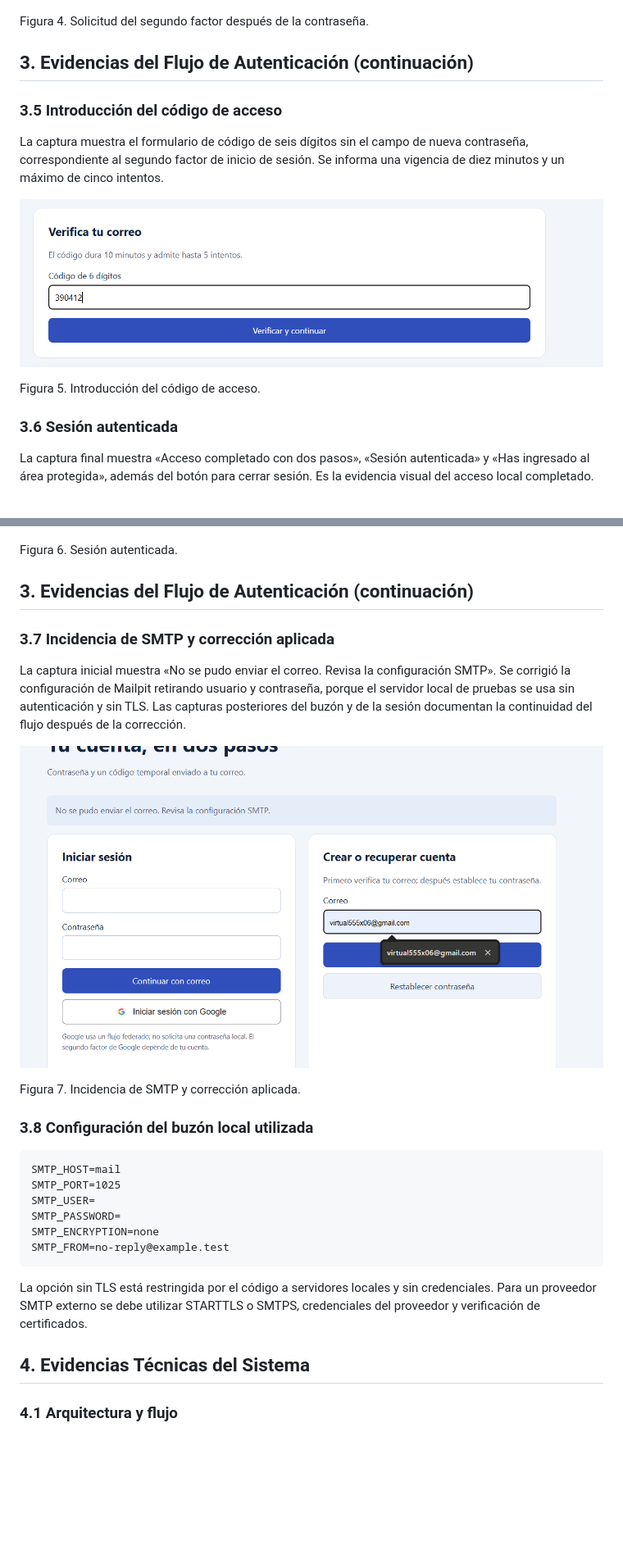
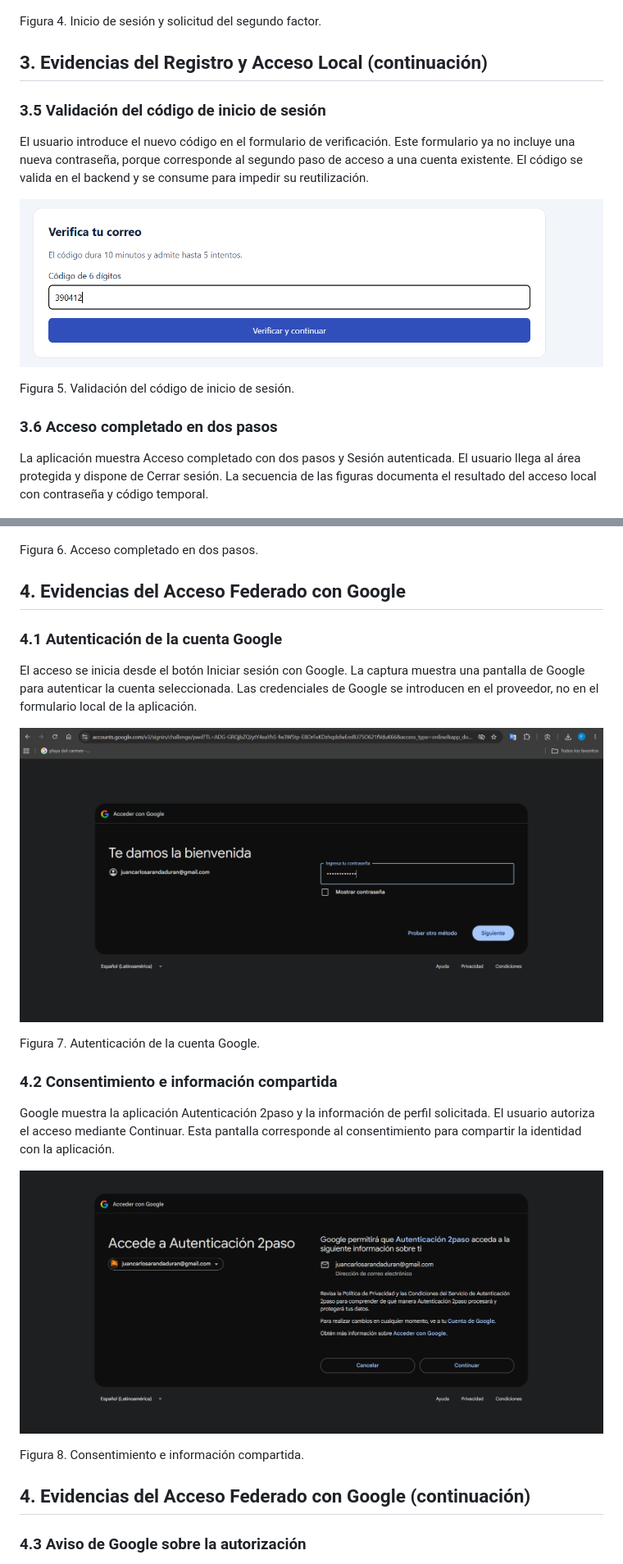
Before and after one commit to libi108/Autenticaci-n, a Markdown page: docs/reporte.md, 2 parts joined by grey strips. Shown at 82% size. GitHub-like rendering; pictures changed too: docs/evidencias/evidencia_1.png (deleted), docs/evidencias/evidencia_10.png (added), docs/evidencias/evidencia_9.png (added); blank space fills up the shorter version.

Commit message:
Documentar resultados logrados y evidencias de acceso local y Google

````diff
--- a/docs/reporte.md
+++ b/docs/reporte.md
@@ -60,58 +66,53 @@ La captura completa de la aplicación muestra el aviso «Introduce el código en
 
 ![Figura 4](evidencias/evidencia_5.png)
 
-Figura 4. Solicitud del segundo factor después de la contraseña.
+Figura 4. Inicio de sesión y solicitud del segundo factor.
 
 
-## 3. Evidencias del Flujo de Autenticación (continuación)
+## 3. Evidencias del Registro y Acceso Local (continuación)
 
 
-### 3.5 Introducción del código de acceso
+### 3.5 Validación del código de inicio de sesión
 
-La captura muestra el formulario de código de seis dígitos sin el campo de nueva contraseña, correspondiente al segundo factor de inicio de sesión. Se informa una vigencia de diez minutos y un máximo de cinco intentos.
+El usuario introduce el nuevo código en el formulario de verificación. Este formulario ya no incluye una nueva contraseña, porque corresponde al segundo paso de acceso a una cuenta existente. El código se valida en el backend y se consume para impedir su reutilización.
 
 ![Figura 5](evidencias/evidencia_6.png)
 
-Figura 5. Introducción del código de acceso.
+Figura 5. Validación del código de inicio de sesión.
 
 
-### 3.6 Sesión autenticada
+### 3.6 Acceso completado en dos pasos
 
-La captura final muestra «Acceso completado con dos pasos», «Sesión autenticada» y «Has ingresado al área protegida», además del botón para cerrar sesión. Es la evidencia visual del acceso local completado.
+La aplicación muestra Acceso completado con dos pasos y Sesión autenticada. El usuario llega al área protegida y dispone de Cerrar sesión. La secuencia de las figuras documenta el resultado del acceso local con contraseña y código temporal.
 
 ![Figura 6](evidencias/evidencia_3.png)
 
-Figura 6. Sesión autenticada.
+Figura 6. Acceso completado en dos pasos.
 
 
-## 3. Evidencias del Flujo de Autenticación (continuación)
+## 4. Evidencias del Acceso Federado con Google
 
 
-### 3.7 Incidencia de SMTP y corrección aplicada
+### 4.1 Autenticación de la cuenta Google
 
-La captura inicial muestra «No se pudo enviar el correo. Revisa la configuración SMTP». Se corrigió la configuración de Mailpit retirando usuario y contraseña, porque el servidor local de pruebas se usa sin autenticación y sin TLS. Las capturas posteriores del buzón y de la sesión documentan la continuidad del flujo después de la corrección.
+El acceso se inicia desde el botón Iniciar sesión con Google. La captura muestra una pantalla de Google para autenticar la cuenta seleccionada. Las credenciales de Google se introducen en el proveedor, no en el formulario local de la aplicación.
 
-![Figura 7](evidencias/evidencia_1.png)
+![Figura 7](evidencias/evidencia_9.png)
 
-Figura 7. Incidencia de SMTP y corrección aplicada.
+Figura 7. Autenticación de la cuenta Google.
 
 
-### 3.8 Configuración del buzón local utilizada
+### 4.2 Consentimiento e información compartida
 
-```
-SMTP_HOST=mail
-SMTP_PORT=1025
-SMTP_USER=
-SMTP_PASSWORD=
-SMTP_ENCRYPTION=none
-SMTP_FROM=no-reply@example.test
-```
+Google muestra la aplicación Autenticación 2paso y la información de perfil solicitada. El usuario autoriza el acceso mediante Continuar. Esta pantalla corresponde al consentimiento para compartir la identidad con la aplicación.
 
-La opción sin TLS está restringida por el código a servidores locales y sin credenciales. Para un proveedor SMTP externo se debe utilizar STARTTLS o SMTPS, credenciales del proveedor y verificación de certificados.
+![Figura 8](evidencias/evidencia_10.png)
+
+Figura 8. Consentimiento e información compartida.
 
 
-## 4. Evidencias Técnicas del Sistema
+## 4. Evidencias del Acceso Federado con Google (continuación)
 
 
-### 4.1 Arquitectura y flujo
+### 4.3 Aviso de Google sobre la autorización
 
````
Also changed, not shown: other parts of docs/reporte.md (+77 -68 lines), docs/evidencias/evidencia_11.png (added), docs/evidencias/evidencia_12.jpeg (added), 1 other file.
